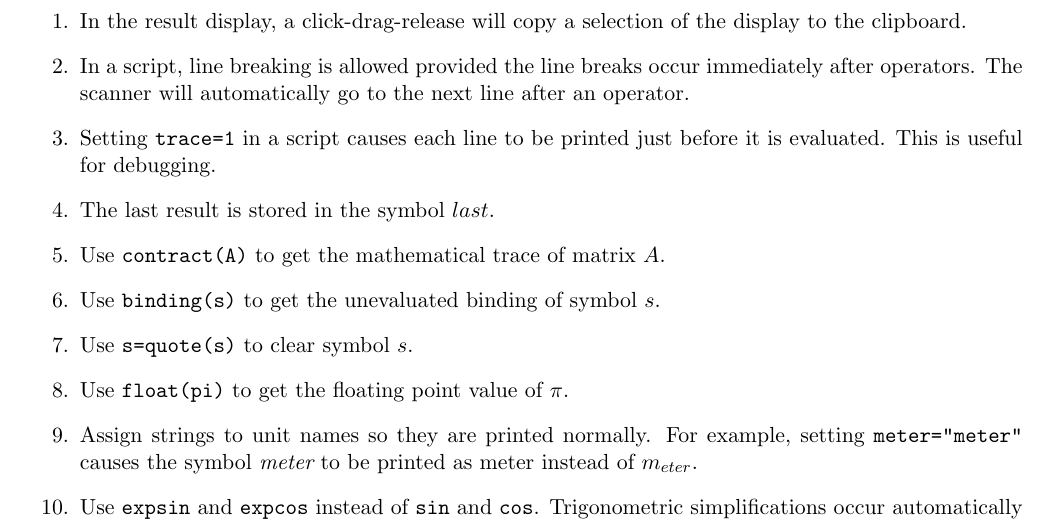
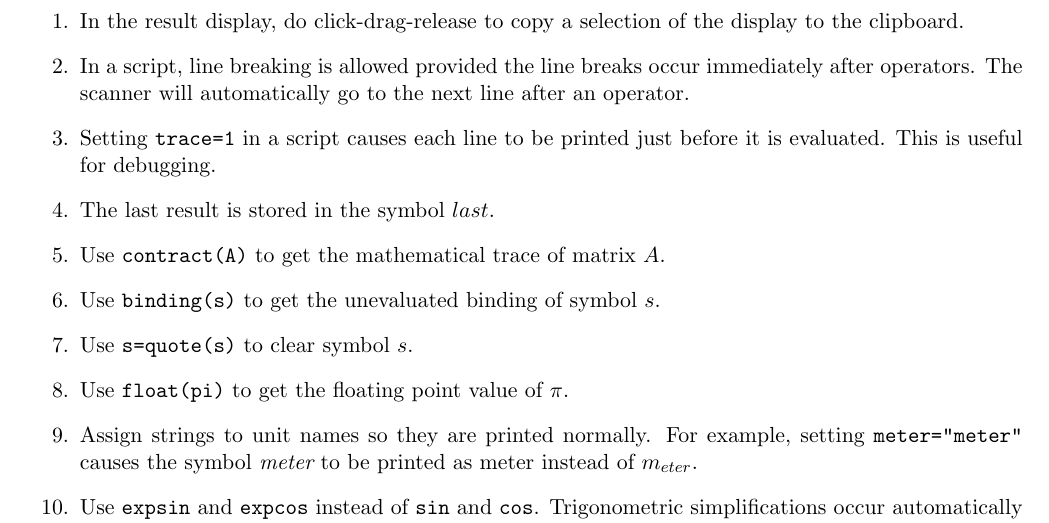
Before and after one commit to georgeweigt/eigenmath, a LaTeX document (doc/eigenmath.tex, which reads doc/tricks.tex): part of page 44 of 44, cut so that both start at the same text. Compiled offline with pdfLaTeX.

Commit message:
Update tricks.tex

```diff
--- a/doc/tricks.tex
+++ b/doc/tricks.tex
@@ -2,7 +2,7 @@
 \begin{enumerate}
 
 \item
-In the result display, a click-drag-release will copy a selection of the display to the clipboard.
+In the result display, do click-drag-release to copy a selection of the display to the clipboard.
 
 \item
 In a script, line breaking is allowed provided the line breaks occur immediately after operators.
```
